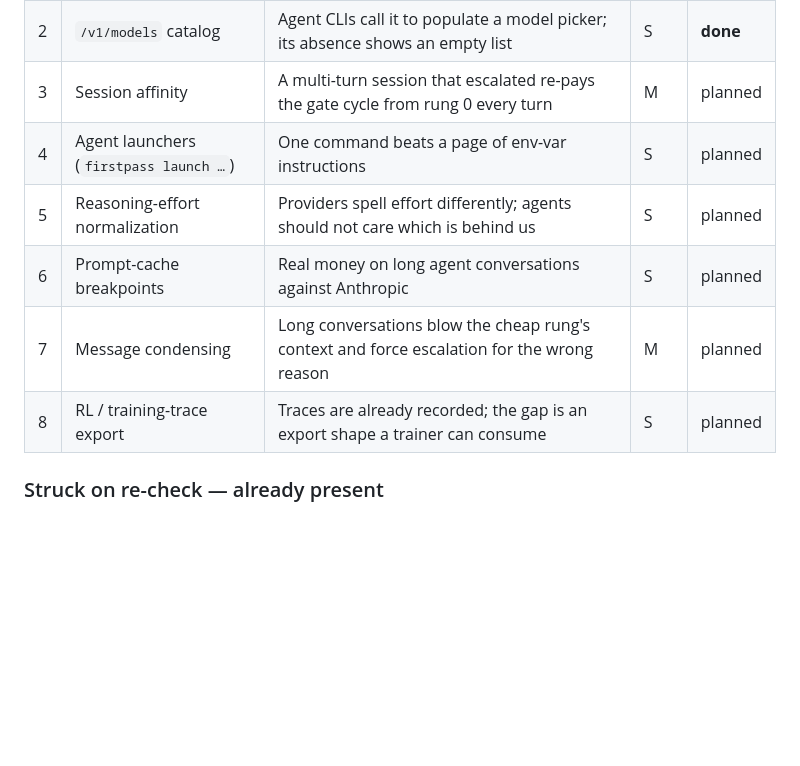
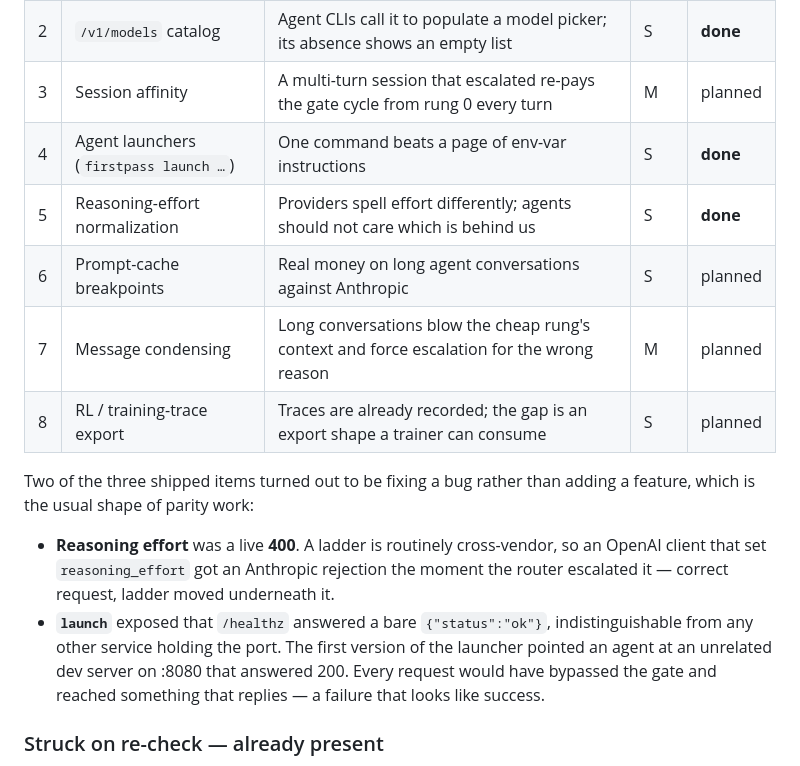
Before and after one commit to dshakes/firstpass, a Markdown page: docs/parity.md, the part around the change. Drawn GitHub-style; blank space fills up the shorter version.

Commit message:
docs(parity): mark launch + reasoning-effort shipped

```diff
--- a/docs/parity.md
+++ b/docs/parity.md
@@ -30,11 +30,22 @@ config surface — two items on the first pass turned out to already exist and w
 | 1 | `/v1/responses` (OpenAI Responses API) | Newer OpenAI agents speak Responses, not Chat Completions; without it they cannot point at us at all | M | planned |
 | 2 | `/v1/models` catalog | Agent CLIs call it to populate a model picker; its absence shows an empty list | S | **done** |
 | 3 | Session affinity | A multi-turn session that escalated re-pays the gate cycle from rung 0 every turn | M | planned |
-| 4 | Agent launchers (`firstpass launch …`) | One command beats a page of env-var instructions | S | planned |
-| 5 | Reasoning-effort normalization | Providers spell effort differently; agents should not care which is behind us | S | planned |
+| 4 | Agent launchers (`firstpass launch …`) | One command beats a page of env-var instructions | S | **done** |
+| 5 | Reasoning-effort normalization | Providers spell effort differently; agents should not care which is behind us | S | **done** |
 | 6 | Prompt-cache breakpoints | Real money on long agent conversations against Anthropic | S | planned |
 | 7 | Message condensing | Long conversations blow the cheap rung's context and force escalation for the wrong reason | M | planned |
 | 8 | RL / training-trace export | Traces are already recorded; the gap is an export shape a trainer can consume | S | planned |
+
+Two of the three shipped items turned out to be fixing a bug rather than adding a feature,
+which is the usual shape of parity work:
+
+- **Reasoning effort** was a live **400**. A ladder is routinely cross-vendor, so an OpenAI client
+  that set `reasoning_effort` got an Anthropic rejection the moment the router escalated it —
+  correct request, ladder moved underneath it.
+- **`launch`** exposed that `/healthz` answered a bare `{"status":"ok"}`, indistinguishable from
+  any other service holding the port. The first version of the launcher pointed an agent at an
+  unrelated dev server on :8080 that answered 200. Every request would have bypassed the gate and
+  reached something that replies — a failure that looks like success.
 
 ### Struck on re-check — already present
 
```
